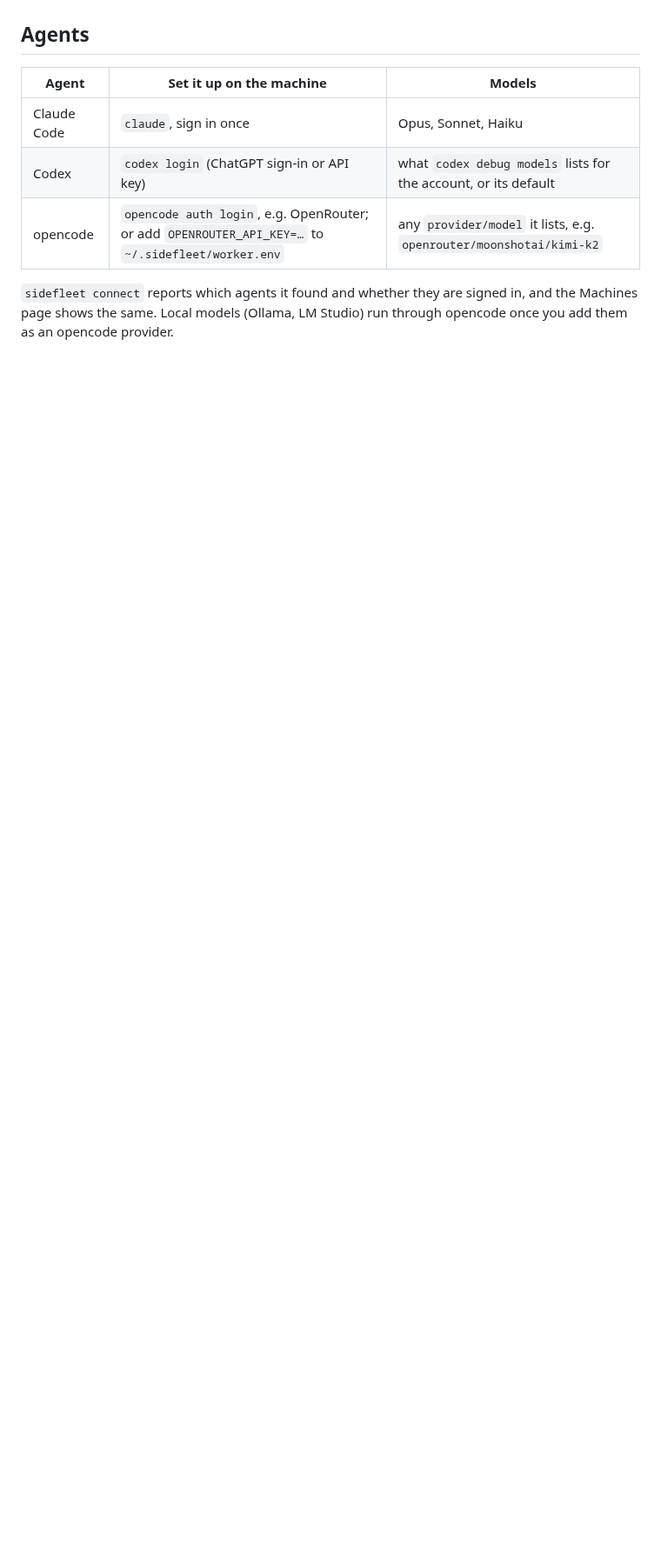
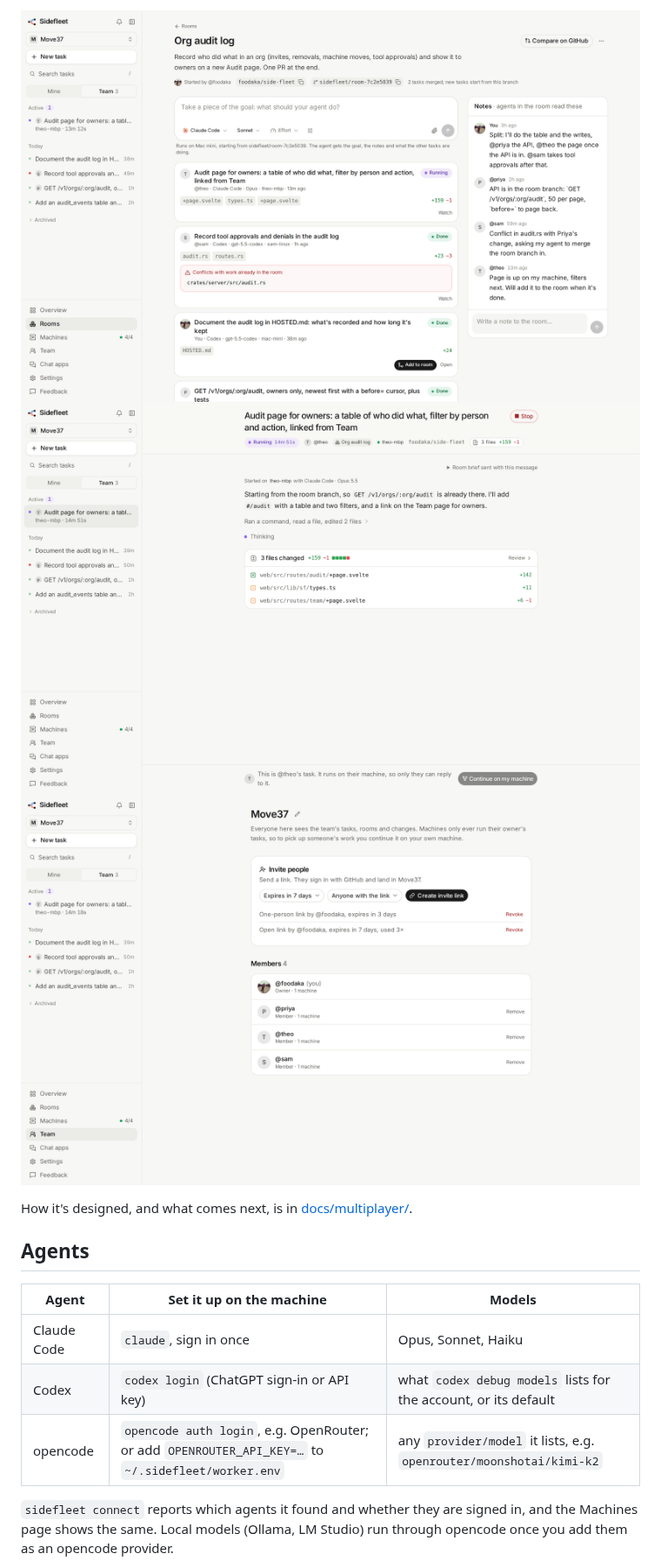
Before and after one commit to foodaka/side-fleet, a Markdown page: README.md, the part around one of its changes. Shown at 87% size. Rendered like a GitHub page; pictures changed too: docs/screenshots/room.png (added), docs/screenshots/run-teammate.png (added), docs/screenshots/team.png (added); blank space fills up the shorter version.

```diff
--- a/README.md
+++ b/README.md
@@ -153,3 +180,8 @@ worker tokens and plan limits. What it stores and how to deploy or try it locall
+![A room: four people's tasks toward one goal, two merged, one conflicting, with the team's notes](docs/screenshots/room.png)
+![A teammate's running task: watch it, or continue it on your own machine](docs/screenshots/run-teammate.png)
+![The Team page: invite links and members](docs/screenshots/team.png)
+
+How it's designed, and what comes next, is in [docs/multiplayer/](docs/multiplayer/README.md).
 
 ## Agents
 
```
Also changed, not shown: other parts of README.md (+27 -0 lines).
